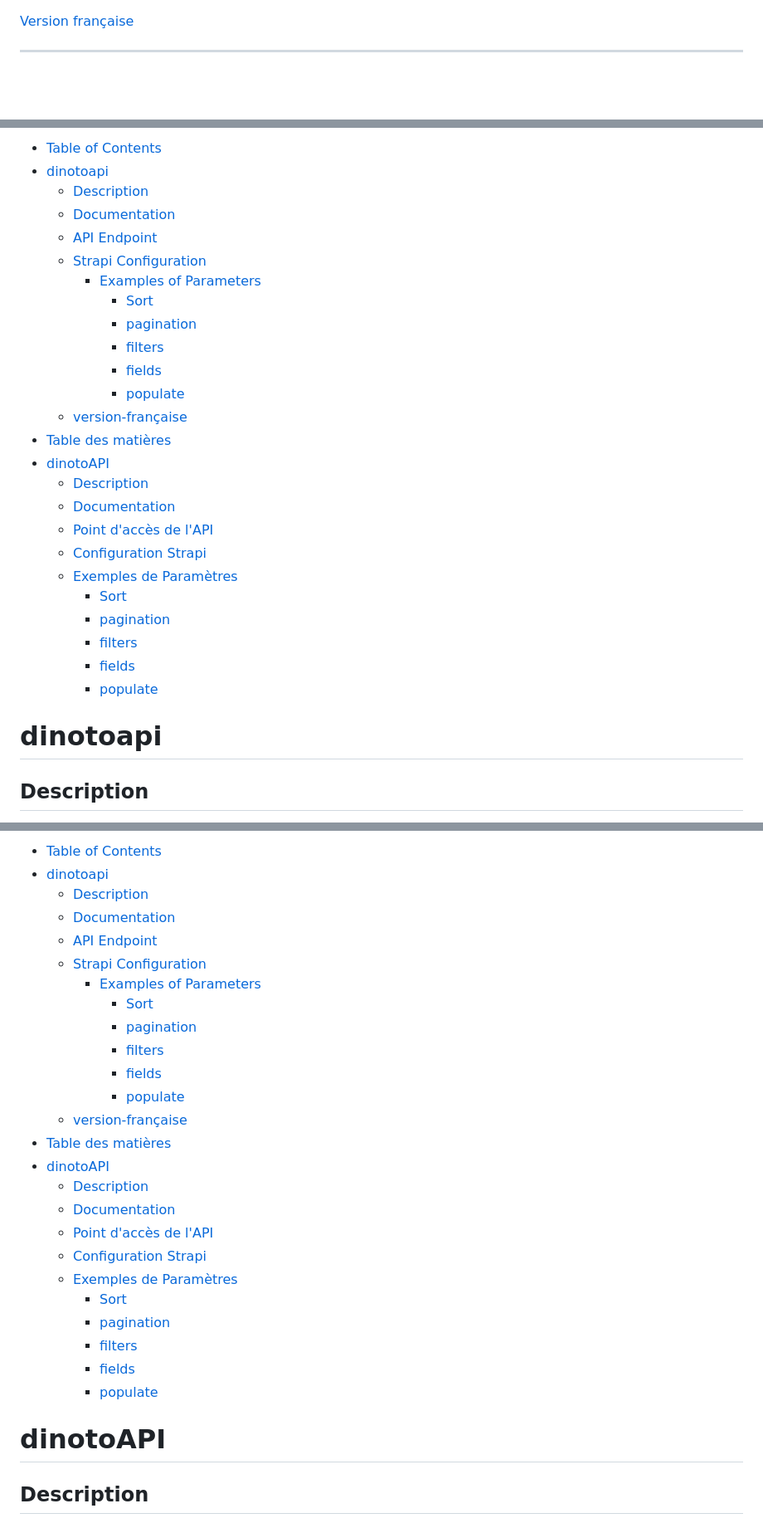
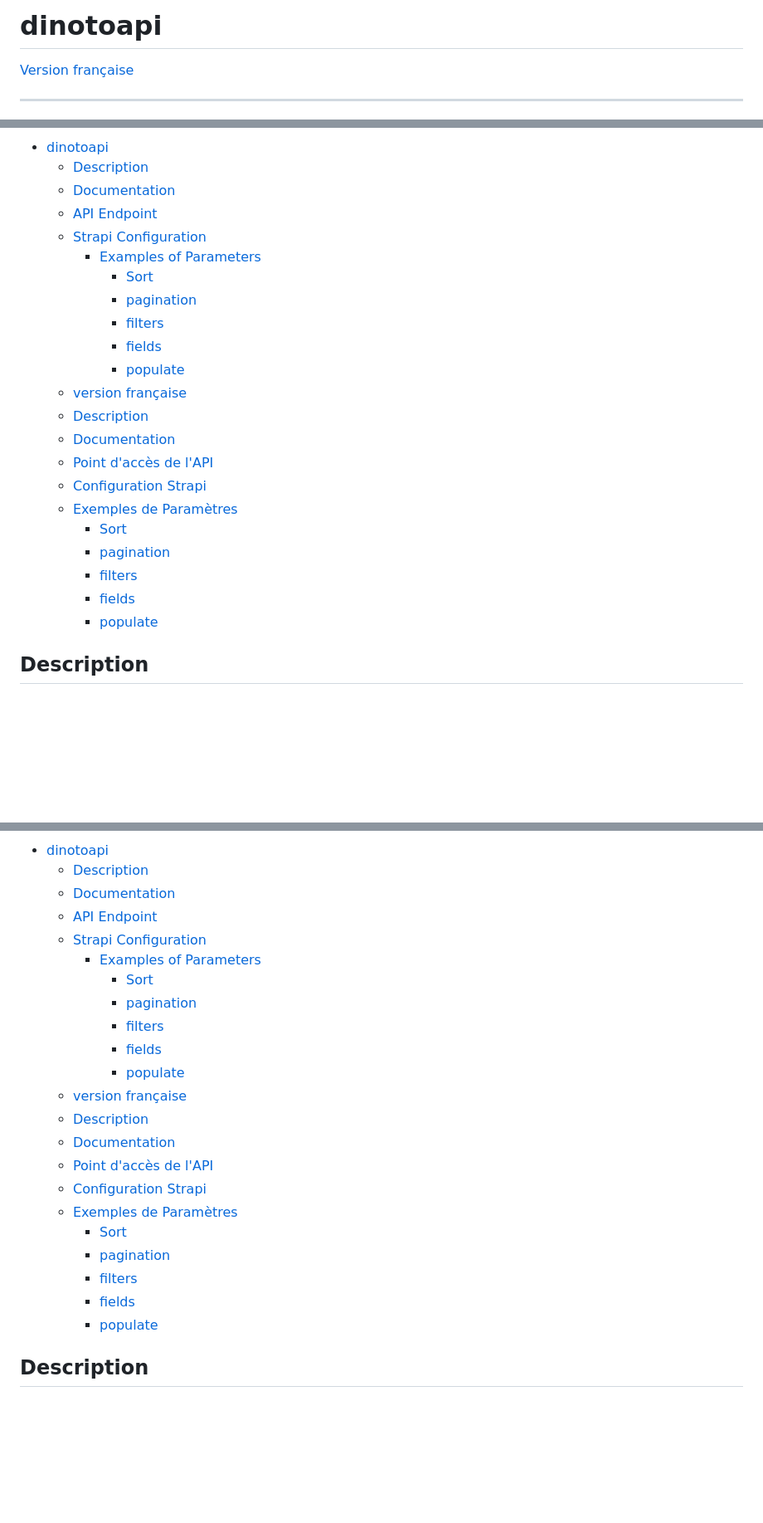
Before and after one commit to jonathanbensadoun/dinotoAPI, a Markdown page: README.md, 3 parts joined by grey strips. Shown at 83% size. Drawn GitHub-style; folded sections open; blank space fills up the shorter version.

Commit message:
changement mise en pages README

```diff
--- a/README.md
+++ b/README.md
@@ -1,3 +1,4 @@
+# dinotoapi
 [Version française](#version-française)
 
 ***
@@ -5,5 +6,4 @@
 
-- [Table of Contents](#table-of-contents)
 - [dinotoapi](#dinotoapi)
   - [Description](#description)
   - [Documentation](#documentation)
@@ -15,9 +15,7 @@
       - [filters](#filters)
       - [fields](#fields)
       - [populate](#populate)
-  - [version-française](#version-française)
-- [Table des matières](#table-des-matières)
-- [dinotoAPI](#dinotoapi-1)
+  - [version française](#version-française)
   - [Description](#description-1)
   - [Documentation](#documentation-1)
   - [Point d'accès de l'API](#point-daccès-de-lapi)
@@ -28,7 +26,9 @@
       - [filters](#filters-1)
       - [fields](#fields-1)
       - [populate](#populate-1)
-# dinotoapi
+</details>
+
+
 
 ## Description
 
@@ -142,5 +143,5 @@ For more details on parameters, refer to the respective Strapi documentation lin
 
-- [Table of Contents](#table-of-contents)
+
 - [dinotoapi](#dinotoapi)
   - [Description](#description)
   - [Documentation](#documentation)
@@ -152,9 +153,7 @@ For more details on parameters, refer to the respective Strapi documentation lin
       - [filters](#filters)
       - [fields](#fields)
       - [populate](#populate)
-  - [version-française](#version-française)
-- [Table des matières](#table-des-matières)
-- [dinotoAPI](#dinotoapi-1)
+  - [version française](#version-française)
   - [Description](#description-1)
   - [Documentation](#documentation-1)
   - [Point d'accès de l'API](#point-daccès-de-lapi)
@@ -165,7 +164,8 @@ For more details on parameters, refer to the respective Strapi documentation lin
       - [filters](#filters-1)
       - [fields](#fields-1)
       - [populate](#populate-1)
-# dinotoAPI
+
+</details>
 
 ## Description
 Dinoto est une API REST avec un accès gratuit aux requêtes GET. Toutes les données de cette API sont fictives, et les images sont générées à l'aide de DALL-E. Son objectif est de fournir une ressource d'entraînement pour les personnes recherchant une API pour la pratique du développement front-end.
```
Also changed, not shown: other parts of README.md (+4 -3 lines).
